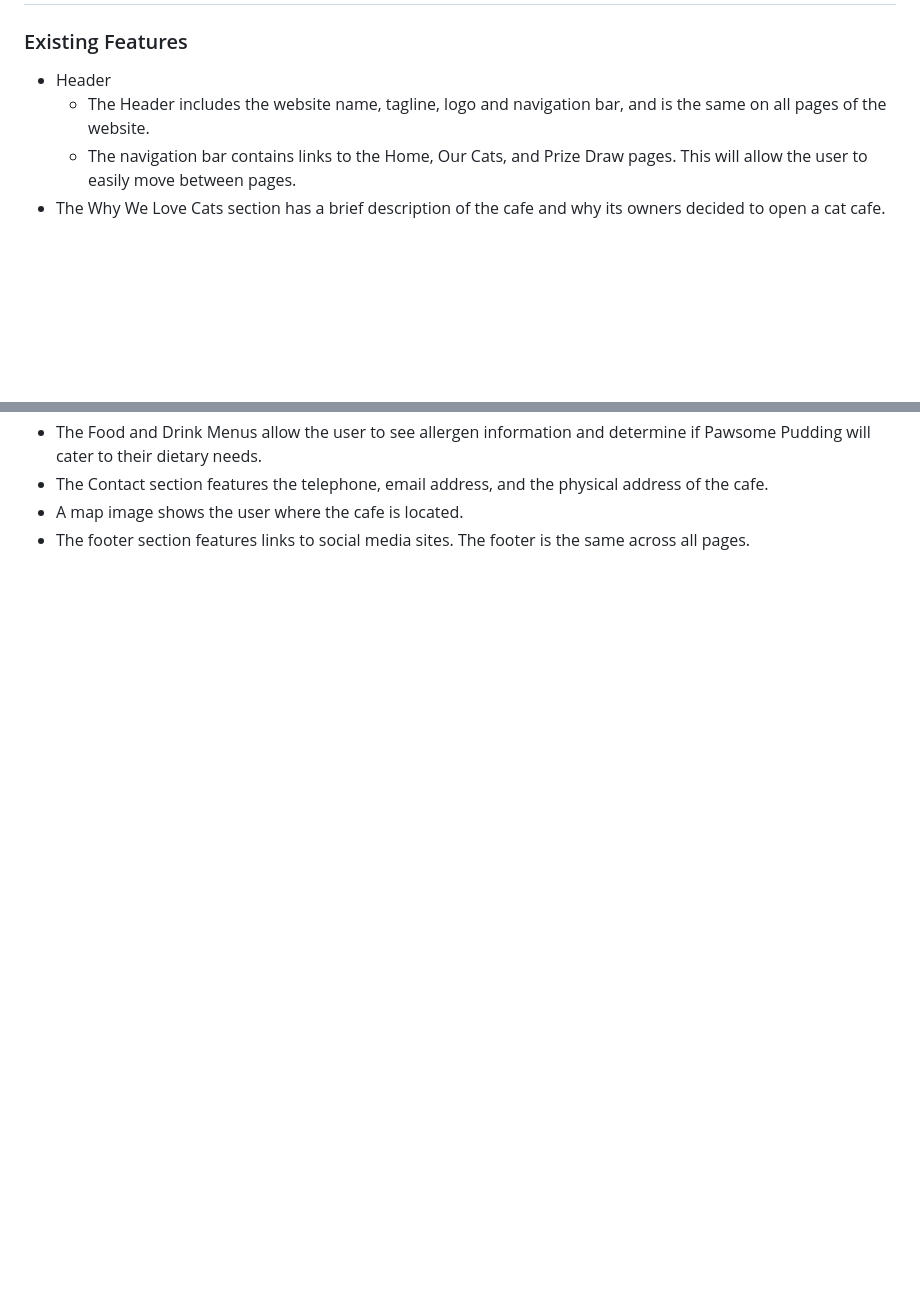
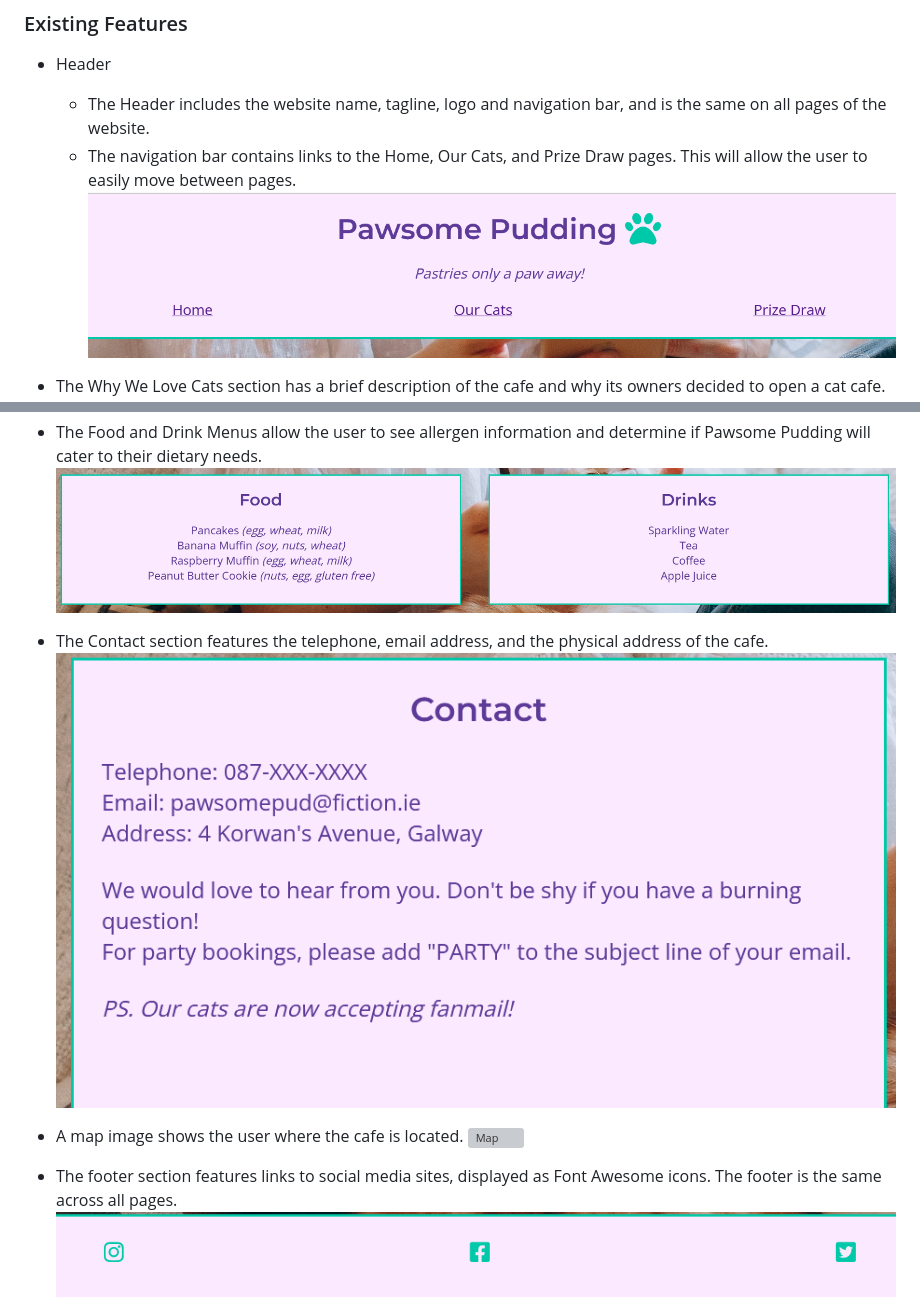
Before and after one commit to RMoran98/pawsome-pudding, a Markdown page: README.md, 2 parts joined by grey strips. Rendered like a GitHub page; blank space fills up the shorter version; grey boxes are pictures that could not be loaded.

Commit message:
Update Features section

```diff
--- a/README.md
+++ b/README.md
@@ -6,4 +6,6 @@ Pawsome Pudding is a website for a cat cafe. Visitors to the site can view the m
 - Header
   - The Header includes the website name, tagline, logo and navigation bar, and is the same on all pages of the website.
   - The navigation bar contains links to the Home, Our Cats, and Prize Draw pages. This will allow the user to easily move between pages.
+  ![Header](documentation/header.png)
+
 - The Why We Love Cats section has a brief description of the cafe and why its owners decided to open a cat cafe.
@@ -10,5 +14,13 @@ Pawsome Pudding is a website for a cat cafe. Visitors to the site can view the m
 - The Food and Drink Menus allow the user to see allergen information and determine if Pawsome Pudding will cater to their dietary needs.
+![Food and Drink Menus](documentation/menu.png)
+
 - The Contact section features the telephone, email address, and the physical address of the cafe.
+![Contact](documentation/contact.png)
+
 - A map image shows the user where the cafe is located.
-- The footer section features links to social media sites. The footer is the same across all pages.
+![Map](documentation/map-section.png)
+
+- The footer section features links to social media sites, displayed as Font Awesome icons. The footer is the same across all pages.
+![Footer](documentation/footer.png)
+
 - The Our Cats page features three short bios of the cafe's resident cats, including a photo of each cat.
```
Also changed, not shown: other parts of README.md (+11 -1 lines).
